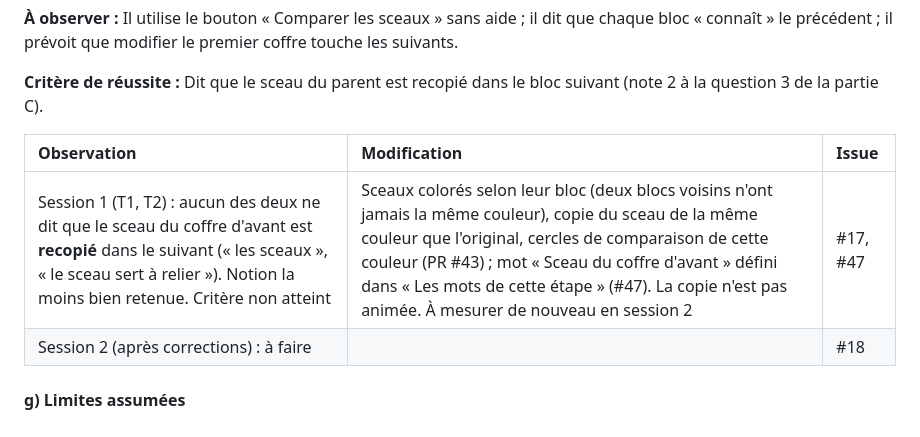
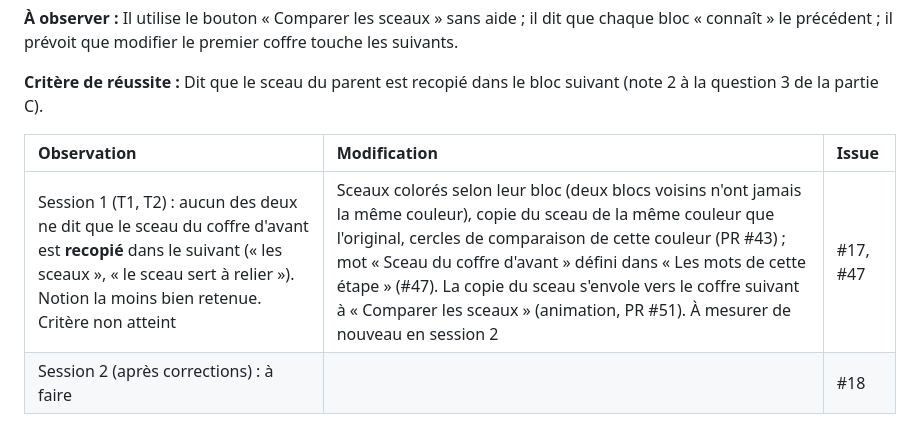
Before and after one commit to dyzlek/r507-blockchain-3d, a Markdown page: docs/MMI-R507-projet-blockchain-CHOIX-MODELISATION.md, the part around the change. GitHub-like rendering.

Commit message:
docs: CHOIX 4.2, copie du sceau animée (#47)

```diff
--- a/docs/MMI-R507-projet-blockchain-CHOIX-MODELISATION.md
+++ b/docs/MMI-R507-projet-blockchain-CHOIX-MODELISATION.md
@@ -196,7 +196,7 @@ Un seul champ de données au lieu de nombreuses transactions, pas d'horodatage n
 
 | Observation | Modification | Issue |
 |:---|:---|:---|
-| Session 1 (T1, T2) : aucun des deux ne dit que le sceau du coffre d'avant est **recopié** dans le suivant (« les sceaux », « le sceau sert à relier »). Notion la moins bien retenue. Critère non atteint | Sceaux colorés selon leur bloc (deux blocs voisins n'ont jamais la même couleur), copie du sceau de la même couleur que l'original, cercles de comparaison de cette couleur (PR #43) ; mot « Sceau du coffre d'avant » défini dans « Les mots de cette étape » (#47). La copie n'est pas animée. À mesurer de nouveau en session 2 | #17, #47 |
+| Session 1 (T1, T2) : aucun des deux ne dit que le sceau du coffre d'avant est **recopié** dans le suivant (« les sceaux », « le sceau sert à relier »). Notion la moins bien retenue. Critère non atteint | Sceaux colorés selon leur bloc (deux blocs voisins n'ont jamais la même couleur), copie du sceau de la même couleur que l'original, cercles de comparaison de cette couleur (PR #43) ; mot « Sceau du coffre d'avant » défini dans « Les mots de cette étape » (#47). La copie du sceau s'envole vers le coffre suivant à « Comparer les sceaux » (animation, PR #51). À mesurer de nouveau en session 2 | #17, #47 |
 | Session 2 (après corrections) : à faire | | #18 |
 
 #### g) Limites assumées
```
